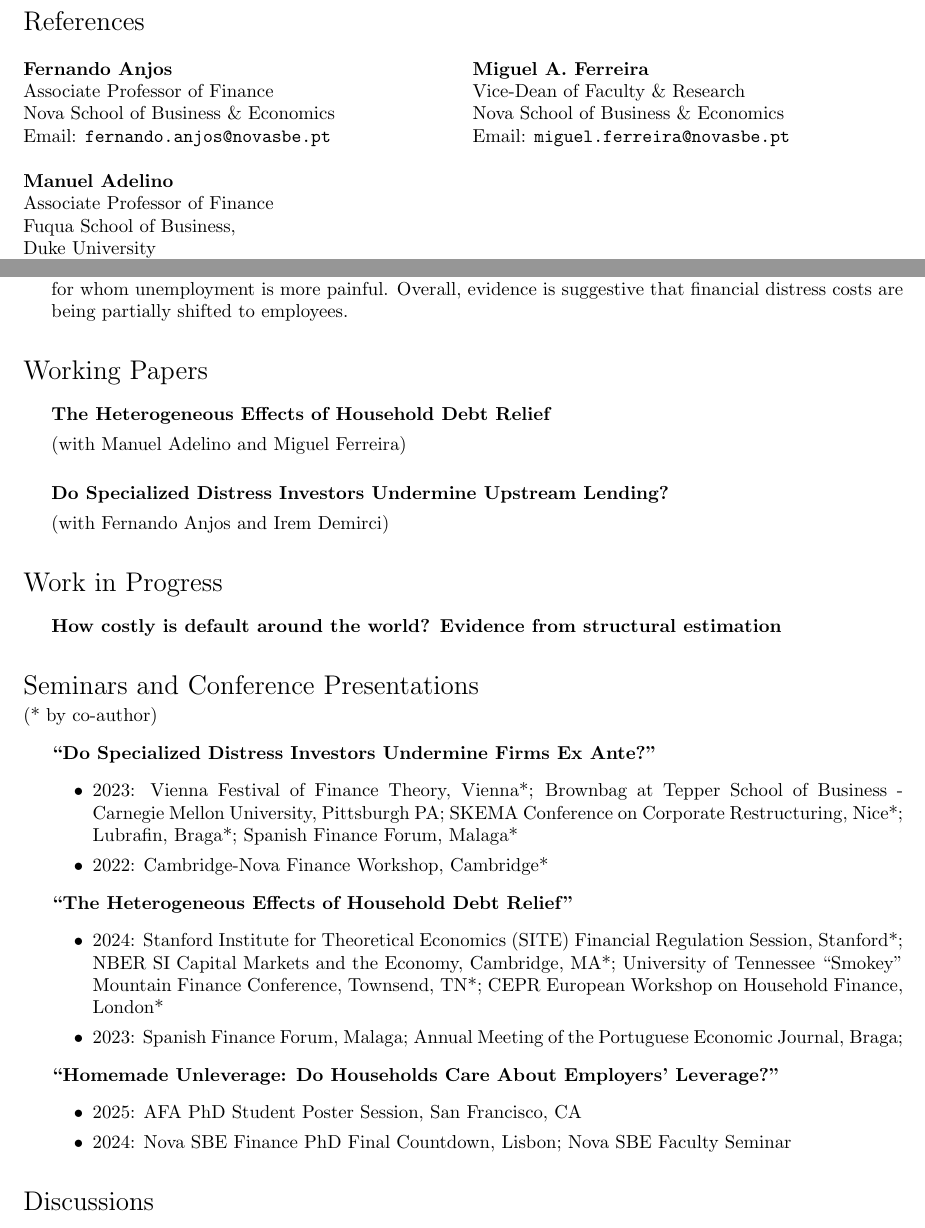
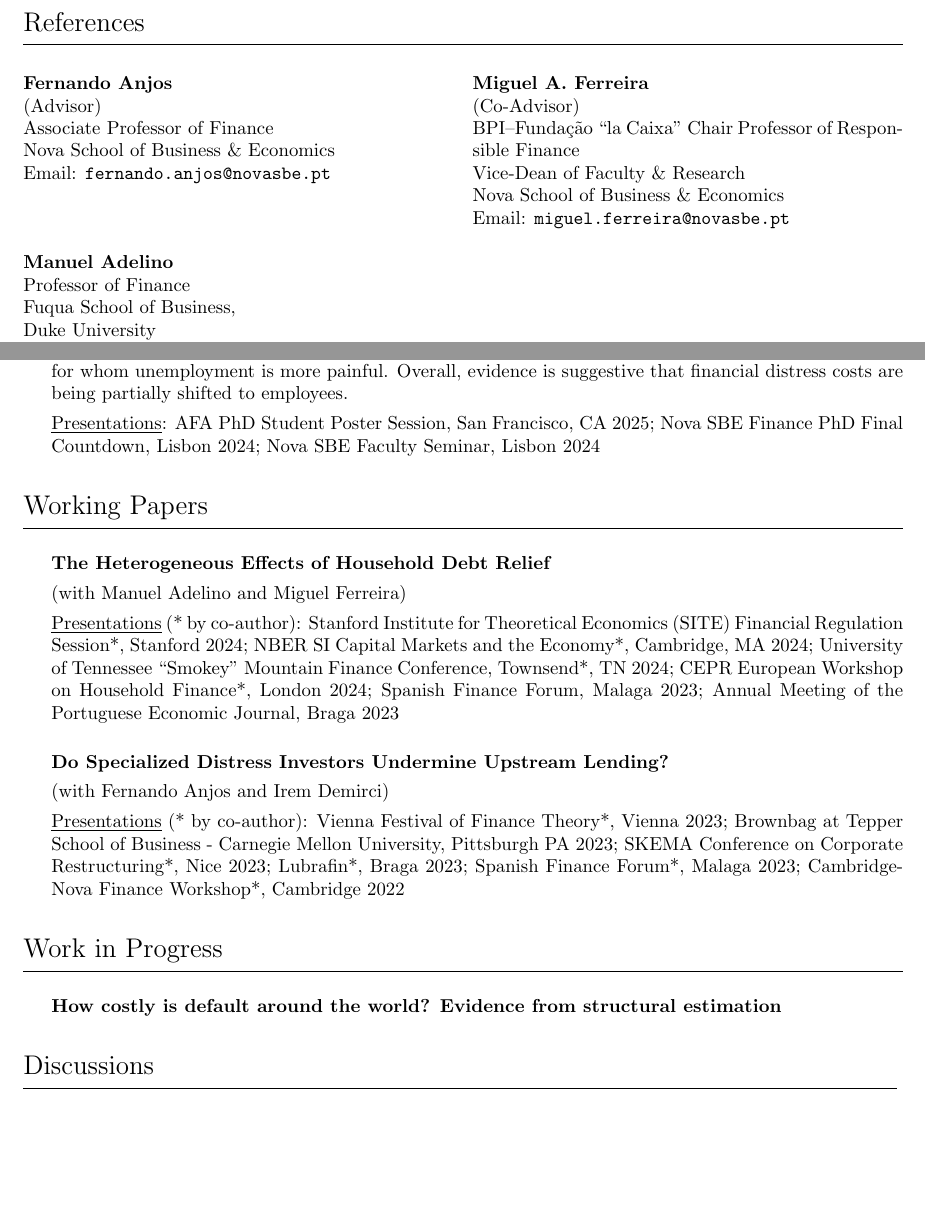
Before and after one commit to miguelcfoliveira/miguelcfoliveira.github.io, a LaTeX CV (CV/CV.tex): two parts of pages 1 and 2 of 3, joined at a grey line, cut so that both start at the same text, the shorter picture padded with empty space. Compiled offline with pdfLaTeX.

Commit message:
20240924

```diff
--- a/CV/CV.tex
+++ b/CV/CV.tex
@@ -22,7 +22,7 @@
 \geometry{
   body={6.5in, 8.5in},
   left=1.0in,
-  top=1.25in
+  top=1in
 }
 
 
@@ -65,17 +65,21 @@
   \end{tabular}
 \end{minipage}
 
-\vspace{0.3in}
 
 \section*{References}
+\vspace{-0.2in}
+\hrulefill
 \begin{multicols}{2}
 \textbf{Fernando Anjos} \\
+(Advisor) \\
 Associate Professor of Finance \\
 Nova School of Business \& Economics \\
 Email: \href{mailto:fernando.anjos@novasbe.pt}{\tt fernando.anjos@novasbe.pt}
 \columnbreak \hfill
 
 \textbf{Miguel A. Ferreira} \\
+(Co-Advisor) \\
+BPI--Fundação “la Caixa” Chair Professor of Responsible Finance \\
 Vice-Dean of Faculty \& Research \\
 Nova School of Business \& Economics \\
 Email: \href{mailto:miguel.ferreira@novasbe.pt}{\tt miguel.ferreira@novasbe.pt}
@@ -83,7 +87,7 @@ Email: \href{mailto:miguel.ferreira@novasbe.pt}{\tt miguel.ferreira@novasbe.pt}
 
 \begin{multicols}{2}
 \textbf{Manuel Adelino} \\
-Associate Professor of Finance \\
+Professor of Finance \\
 Fuqua School of Business, \\
 Duke University \\
 Email: \href{mailto:manuel.adelino@duke.edu}{\tt manuel.adelino@duke.edu}
@@ -114,47 +125,36 @@ Email: \href{mailto:manuel.adelino@duke.edu}{\tt manuel.adelino@duke.edu}
+\underline{Presentations}: AFA PhD Student Poster Session, San Francisco, CA 2025; Nova SBE Finance PhD Final Countdown, Lisbon 2024; Nova SBE Faculty Seminar, Lisbon 2024
 \end{itemize*}
 
 \section*{Working Papers}
+\vspace{-0.2in}
+\hrulefill
 
 \begin{itemize*}
 \item \textbf{The Heterogeneous Effects of Household Debt Relief}
 
 	(with Manuel Adelino and Miguel Ferreira)
+
+	\underline{Presentations} (* by co-author): Stanford Institute for Theoretical Economics (SITE) Financial Regulation Session*, Stanford 2024; NBER SI Capital Markets and the Economy*, Cambridge, MA 2024; University of Tennessee ``Smokey'' Mountain Finance Conference, Townsend*, TN 2024; CEPR European Workshop on Household Finance*, London 2024; Spanish Finance Forum, Malaga 2023; Annual Meeting of the Portuguese Economic Journal, Braga 2023
 \medskip
 
 \item \textbf{Do Specialized Distress Investors Undermine Upstream Lending?}
 
 	(with Fernando Anjos and Irem Demirci)
 
+	\underline{Presentations} (* by co-author): Vienna Festival of Finance Theory*, Vienna 2023; Brownbag at Tepper School of Business - Carnegie Mellon University, Pittsburgh PA 2023; SKEMA Conference on Corporate Restructuring*, Nice 2023; Lubrafin*, Braga 2023; Spanish Finance Forum*, Malaga 2023; Cambridge-Nova Finance Workshop*, Cambridge 2022
 \end{itemize*}
 
 \section*{Work in Progress}
+\vspace{-0.2in}
+\hrulefill
 
 \begin{itemize*}
 \item \textbf{How costly is default around the world? Evidence from structural estimation}
 \end{itemize*}
 
-\section*{Seminars and Conference Presentations}
-\vspace{-0.1in}
-(* by co-author)
-\begin{itemize*}
-\item \textbf{``Do Specialized Distress Investors Undermine Firms Ex Ante?''}
-\begin{itemize}
-\item 2023: Vienna Festival of Finance Theory, Vienna*; Brownbag at Tepper School of Business - Carnegie Mellon University, Pittsburgh PA; SKEMA Conference on Corporate Restructuring, Nice*; Lubrafin, Braga*; Spanish Finance Forum, Malaga*
-\item 2022: Cambridge-Nova Finance Workshop, Cambridge*
-\end{itemize}
-\item \textbf{``The Heterogeneous Effects of Household Debt Relief''}
-\begin{itemize}
-\item 2024: Stanford Institute for Theoretical Economics (SITE) Financial Regulation Session, Stanford*; NBER SI Capital Markets and the Economy, Cambridge, MA*; University of Tennessee ``Smokey'' Mountain Finance Conference, Townsend, TN*; CEPR European Workshop on Household Finance, London*
-\item 2023: Spanish Finance Forum, Malaga; Annual Meeting of the Portuguese Economic Journal, Braga;
-\end{itemize}
-\item \textbf{``Homemade Unleverage: Do Households Care About Employers' Leverage?''}
-\begin{itemize}
-\item 2025: AFA PhD Student Poster Session, San Francisco, CA
-\item 2024: Nova SBE Finance PhD Final Countdown, Lisbon; Nova SBE Faculty Seminar
-\end{itemize}
-\end{itemize*}
-
 \section*{Discussions}
+\vspace{-0.2in}
+\hrulefill
 \begin{itemize*}
 \item Nova SBE Finance PhD Final Countdown, Lisbon 2024; Lubrafin, Braga July 2023; Spanish Finance Forum (AEFIN), Malaga July 2023; Cambridge Judge Business School - Nova SBE Workshop,  Cambridge 2022; Nova SBE Finance PhD Final Countdown, Lisbon 2022; Nova SBE Finance PhD Pitch Perfect, Lisbon 2022
 \end{itemize*}
```
Also changed, not shown: CV/CV.pdf, CV/CV.tex (22 more changed lines), 2 other files.
